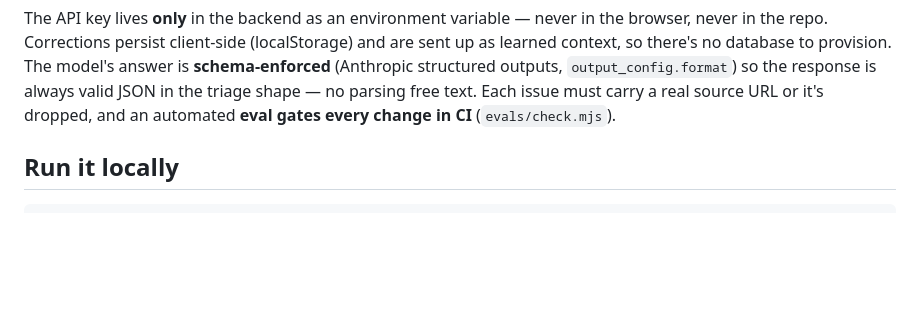
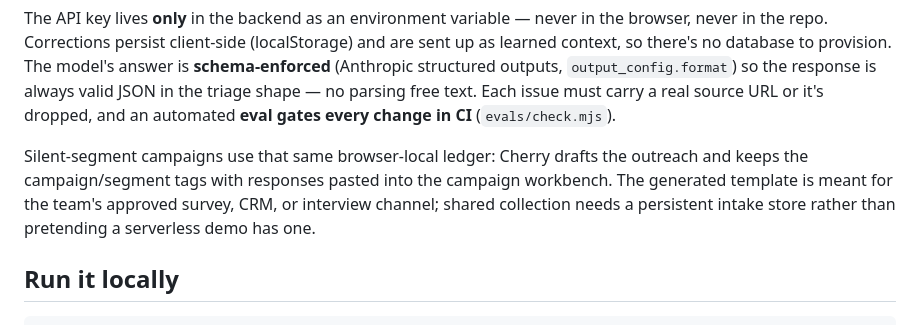
Before and after one commit to stephiesworld/cherry, a Markdown page: README.md, the part around the change. Rendered like a GitHub page; blank space fills up the shorter version.

Commit message:
Document campaign storage boundary
Co-authored-by: Stephanie Del Paggio <stephiesworld@users.noreply.github.com>

```diff
--- a/README.md
+++ b/README.md
@@ -56,6 +56,12 @@ model's answer is **schema-enforced** (Anthropic structured outputs, `output_con
 so the response is always valid JSON in the triage shape — no parsing free text.
 Each issue must carry a real source URL or it's dropped, and an automated **eval
 gates every change in CI** (`evals/check.mjs`).
+
+Silent-segment campaigns use that same browser-local ledger: Cherry drafts the
+outreach and keeps the campaign/segment tags with responses pasted into the
+campaign workbench. The generated template is meant for the team's approved
+survey, CRM, or interview channel; shared collection needs a persistent intake
+store rather than pretending a serverless demo has one.
 
 ## Run it locally
 
```
